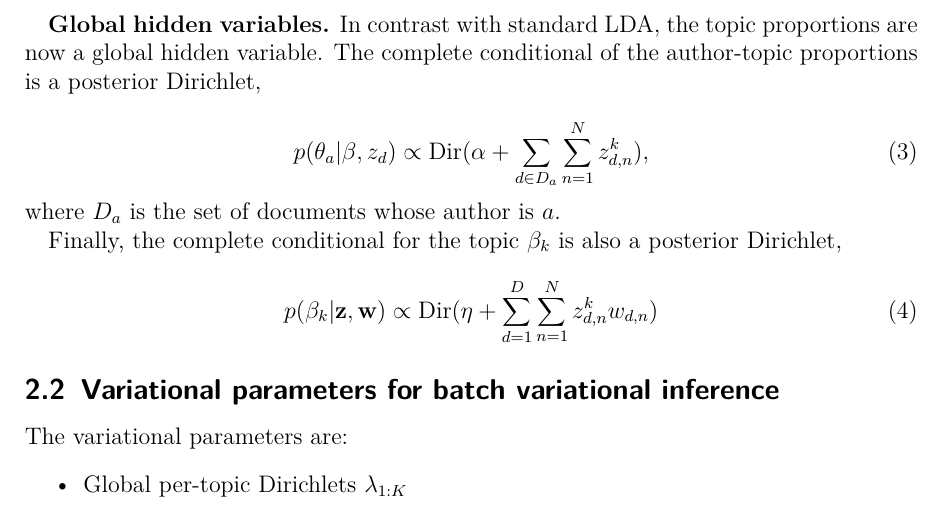
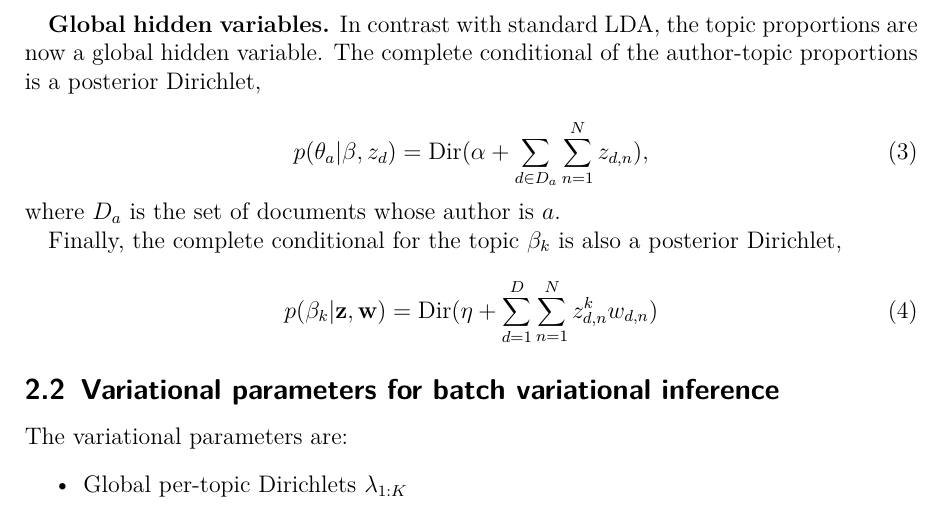
Before and after one commit to sveitser/tup, a LaTeX paper (report/COMP5213_Fall12_Report_Antony_Vosecky.tex, which reads report/NewModel.tex): part of page 2 of 3, cut so that both start at the same text. Compiled offline with pdfLaTeX.

Commit message:
fix typos

```diff
--- a/report/NewModel.tex
+++ b/report/NewModel.tex
@@ -50,7 +50,7 @@ p(z_{d,n} = k | \theta_a, \beta, w_{d,n}) \propto \exp \{ \log \theta_{a,k} + \l
 The complete conditional of the author-topic proportions is a posterior Dirichlet,
 
 \begin{equation}
-p(\theta_a | \beta, z_{d}) \propto \text{Dir} ( \alpha + \sum_{d \in D_a}{\sum_{n=1}^{N}{z^k_{d,n}}}),
+p(\theta_a | \beta, z_{d}) = \text{Dir} ( \alpha + \sum_{d \in D_a}{\sum_{n=1}^{N}{z_{d,n}}}),
 \end{equation}
 
 \noindent where $D_a$ is the set of documents whose author is $a$.
@@ -58,7 +58,7 @@ p(\theta_a | \beta, z_{d}) \propto \text{Dir} ( \alpha + \sum_{d \in D_a}{\sum_{
 Finally, the complete conditional for the topic $\beta_k$ is also a posterior Dirichlet,
 
 \begin{equation}
-p(\beta_k | \mathbf{z}, \mathbf{w}) \propto \text{Dir} ( \eta + \sum_{d=1}^{D}{\sum_{n=1}^{N}{z^k_{d,n}w_{d,n}}})
+p(\beta_k | \mathbf{z}, \mathbf{w}) = \text{Dir} ( \eta + \sum_{d=1}^{D}{\sum_{n=1}^{N}{z^k_{d,n}w_{d,n}}})
 \end{equation}
 
 
```
Also changed, not shown: 1 other file.
